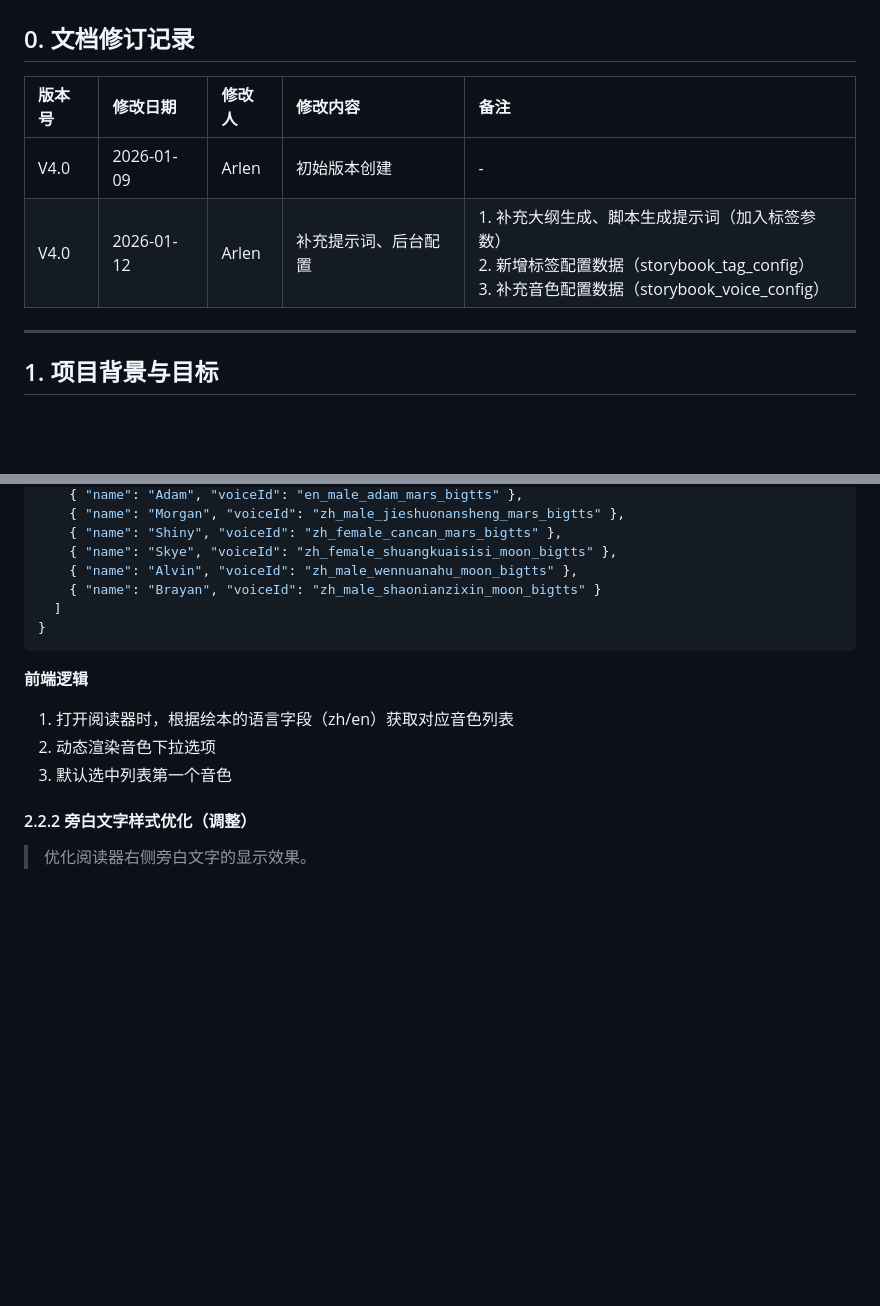
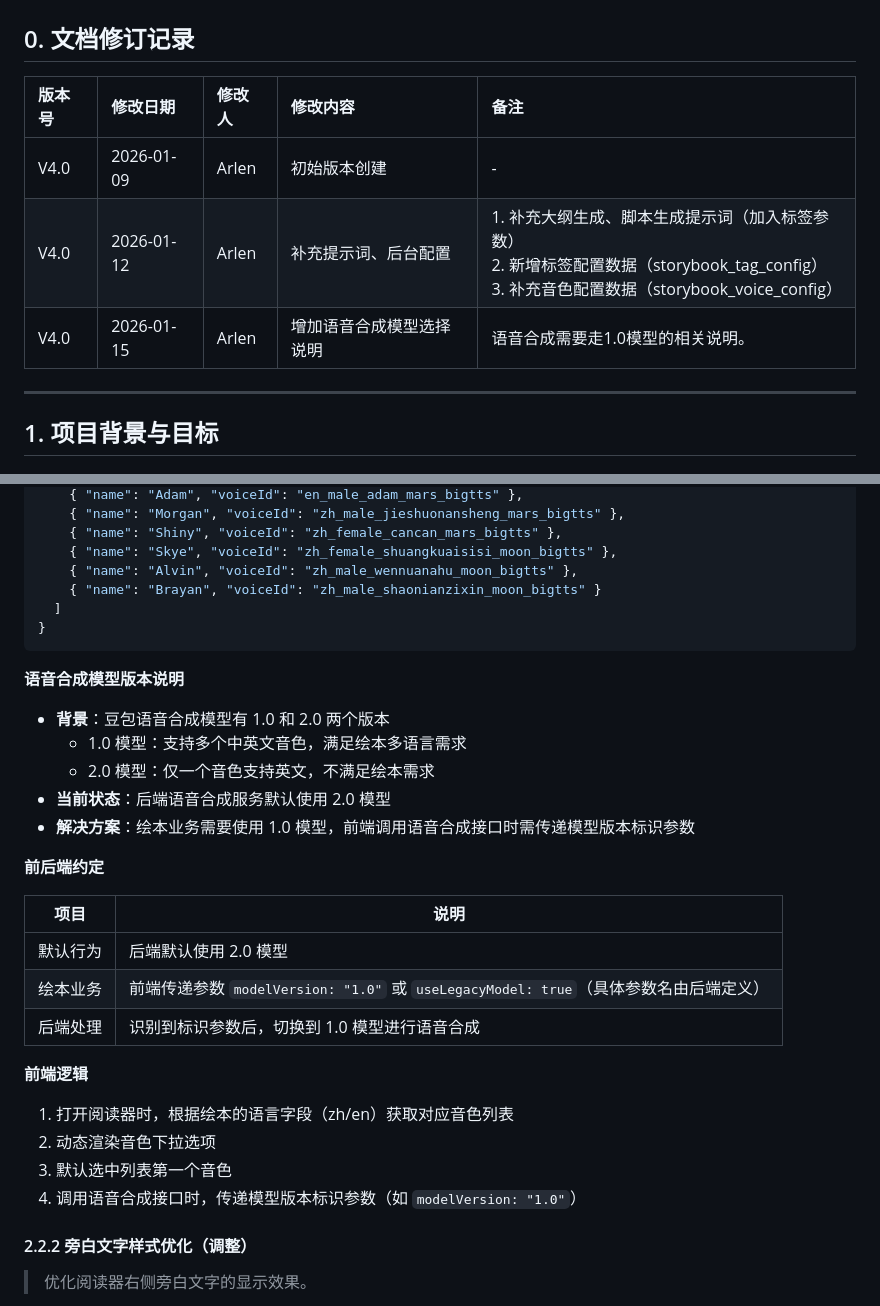
Before and after one commit to songwb89/Storybooks, a Markdown page: docs/绘本需求4.0.md, 2 parts joined by grey strips. GitHub-like rendering; blank space fills up the shorter version.

````diff
--- a/docs/绘本需求4.0.md
+++ b/docs/绘本需求4.0.md
@@ -2,10 +2,11 @@
 
 ## 0. 文档修订记录
 
-| 版本号 | 修改日期   | 修改人 | 修改内容             | 备注                                                                                                                                                |
-| :----- | :--------- | :----- | :------------------- | :-------------------------------------------------------------------------------------------------------------------------------------------------- |
-| V4.0   | 2026-01-09 | Arlen  | 初始版本创建         | -                                                                                                                                                   |
-| V4.0   | 2026-01-12 | Arlen  | 补充提示词、后台配置 | 1. 补充大纲生成、脚本生成提示词（加入标签参数）<br />2. 新增标签配置数据（storybook_tag_config）<br />3. 补充音色配置数据（storybook_voice_config） |
+| 版本号 | 修改日期   | 修改人 | 修改内容                 | 备注                                                                                                                                                |
+| :----- | :--------- | :----- | :----------------------- | :-------------------------------------------------------------------------------------------------------------------------------------------------- |
+| V4.0   | 2026-01-09 | Arlen  | 初始版本创建             | -                                                                                                                                                   |
+| V4.0   | 2026-01-12 | Arlen  | 补充提示词、后台配置     | 1. 补充大纲生成、脚本生成提示词（加入标签参数）<br />2. 新增标签配置数据（storybook_tag_config）<br />3. 补充音色配置数据（storybook_voice_config） |
+| V4.0   | 2026-01-15 | Arlen  | 增加语音合成模型选择说明 | 语音合成需要走1.0模型的相关说明。                                                                                                                   |
 
 ---
 
@@ -169,11 +170,28 @@
 }
 ```
 
+**语音合成模型版本说明**
+
+* **背景**：豆包语音合成模型有 1.0 和 2.0 两个版本
+  * 1.0 模型：支持多个中英文音色，满足绘本多语言需求
+  * 2.0 模型：仅一个音色支持英文，不满足绘本需求
+* **当前状态**：后端语音合成服务默认使用 2.0 模型
+* **解决方案**：绘本业务需要使用 1.0 模型，前端调用语音合成接口时需传递模型版本标识参数
+
+**前后端约定**
+
+| 项目     | 说明                                                                                     |
+| -------- | ---------------------------------------------------------------------------------------- |
+| 默认行为 | 后端默认使用 2.0 模型                                                                    |
+| 绘本业务 | 前端传递参数 `modelVersion: "1.0"` 或 `useLegacyModel: true`（具体参数名由后端定义） |
+| 后端处理 | 识别到标识参数后，切换到 1.0 模型进行语音合成                                            |
+
 **前端逻辑**
 
 1. 打开阅读器时，根据绘本的语言字段（zh/en）获取对应音色列表
 2. 动态渲染音色下拉选项
 3. 默认选中列表第一个音色
+4. 调用语音合成接口时，传递模型版本标识参数（如 `modelVersion: "1.0"`）
 
 #### 2.2.2 旁白文字样式优化（调整）
 
````
